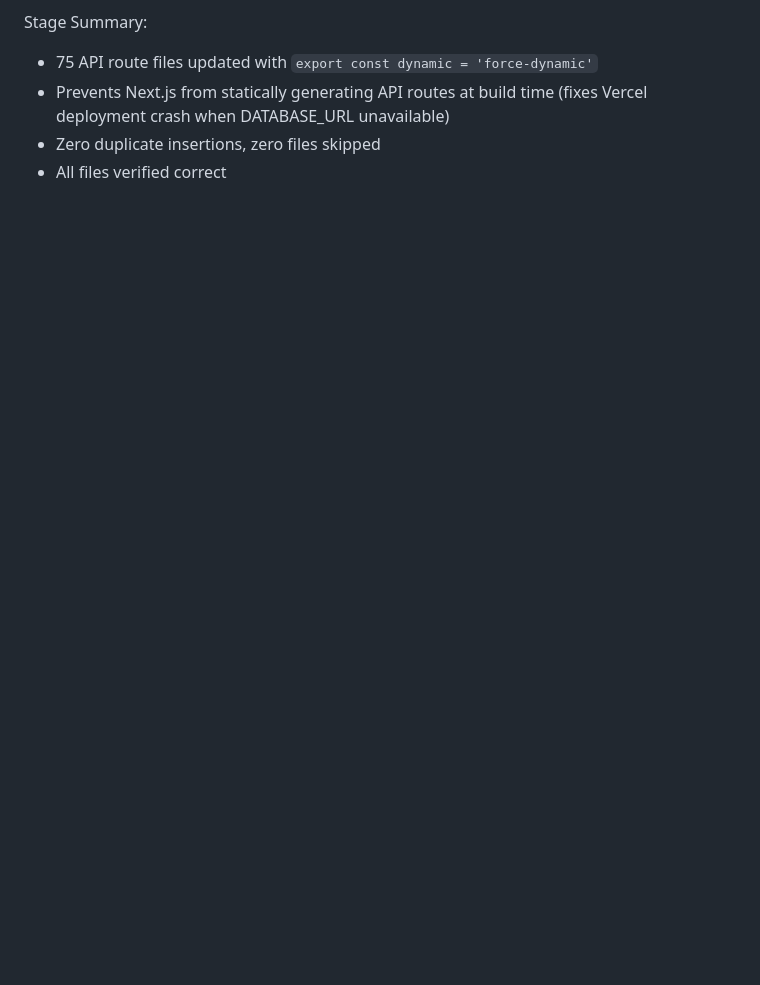
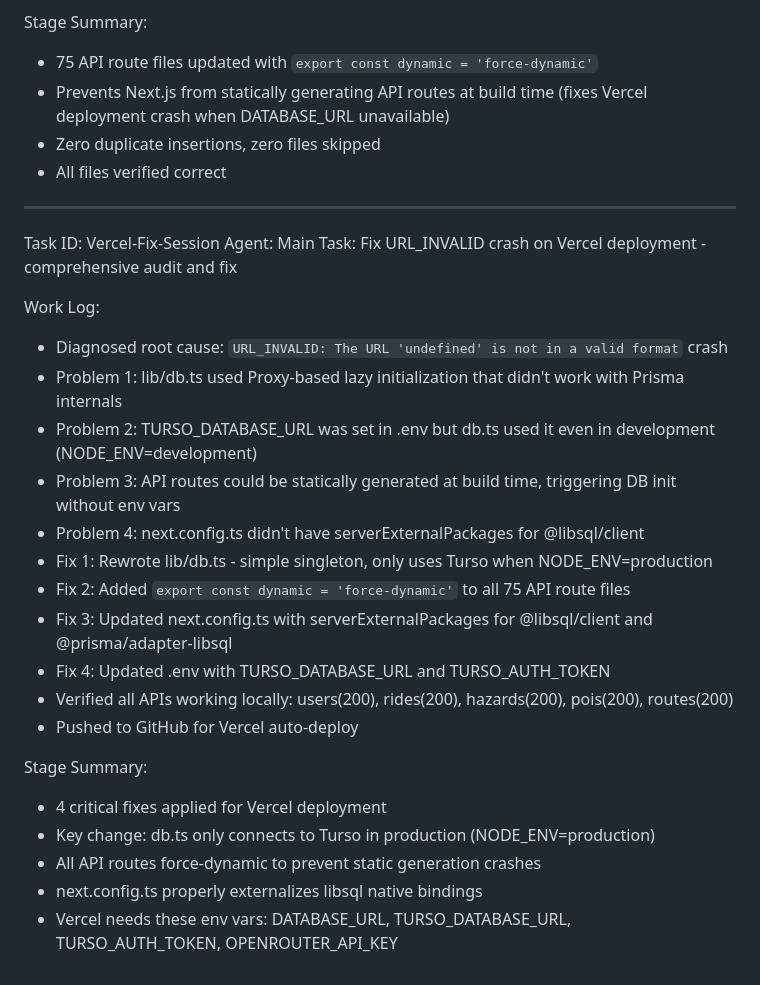
Before and after one commit to markec12345678/MotoTrack-, a Markdown page: worklog.md, the part around the change. Rendered like a GitHub page; blank space fills up the shorter version.

Commit message:
595bd51e-6755-423b-b9f9-5a76d37cae2a

```diff
--- a/worklog.md
+++ b/worklog.md
@@ -426,3 +426,28 @@ Stage Summary:
 - Prevents Next.js from statically generating API routes at build time (fixes Vercel deployment crash when DATABASE_URL unavailable)
 - Zero duplicate insertions, zero files skipped
 - All files verified correct
+
+---
+Task ID: Vercel-Fix-Session
+Agent: Main
+Task: Fix URL_INVALID crash on Vercel deployment - comprehensive audit and fix
+
+Work Log:
+- Diagnosed root cause: `URL_INVALID: The URL 'undefined' is not in a valid format` crash
+- Problem 1: lib/db.ts used Proxy-based lazy initialization that didn't work with Prisma internals
+- Problem 2: TURSO_DATABASE_URL was set in .env but db.ts used it even in development (NODE_ENV=development)
+- Problem 3: API routes could be statically generated at build time, triggering DB init without env vars
+- Problem 4: next.config.ts didn't have serverExternalPackages for @libsql/client
+- Fix 1: Rewrote lib/db.ts - simple singleton, only uses Turso when NODE_ENV=production
+- Fix 2: Added `export const dynamic = 'force-dynamic'` to all 75 API route files
+- Fix 3: Updated next.config.ts with serverExternalPackages for @libsql/client and @prisma/adapter-libsql
+- Fix 4: Updated .env with TURSO_DATABASE_URL and TURSO_AUTH_TOKEN
+- Verified all APIs working locally: users(200), rides(200), hazards(200), pois(200), routes(200)
+- Pushed to GitHub for Vercel auto-deploy
+
+Stage Summary:
+- 4 critical fixes applied for Vercel deployment
+- Key change: db.ts only connects to Turso in production (NODE_ENV=production)
+- All API routes force-dynamic to prevent static generation crashes
+- next.config.ts properly externalizes libsql native bindings
+- Vercel needs these env vars: DATABASE_URL, TURSO_DATABASE_URL, TURSO_AUTH_TOKEN, OPENROUTER_API_KEY
```
